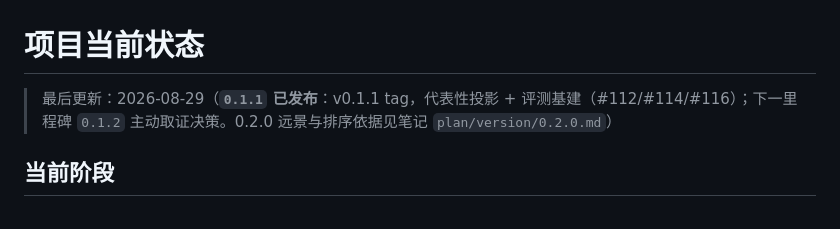
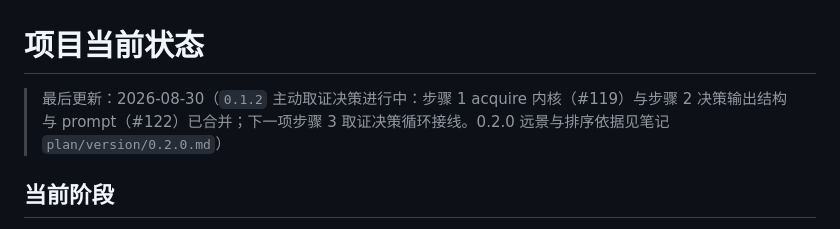
Before and after one commit to Aruing/Aruing, a Markdown page: docs/project-state.md, the part around the change. Drawn GitHub-style.

Commit message:
docs: 0.1.2-2 合并置绿（#122），下一项转步骤 3 取证决策循环接线 (#123)

```diff
--- a/docs/project-state.md
+++ b/docs/project-state.md
@@ -1,6 +1,6 @@
 # 项目当前状态
 
-> 最后更新：2026-08-29（**`0.1.1` 已发布**：v0.1.1 tag，代表性投影 + 评测基建（#112/#114/#116）；下一里程碑 `0.1.2` 主动取证决策。0.2.0 远景与排序依据见笔记 `plan/version/0.2.0.md`）
+> 最后更新：2026-08-30（`0.1.2` 主动取证决策进行中：步骤 1 acquire 内核（#119）与步骤 2 决策输出结构与 prompt（#122）已合并；下一项步骤 3 取证决策循环接线。0.2.0 远景与排序依据见笔记 `plan/version/0.2.0.md`）
 
 ## 当前阶段
 
```
